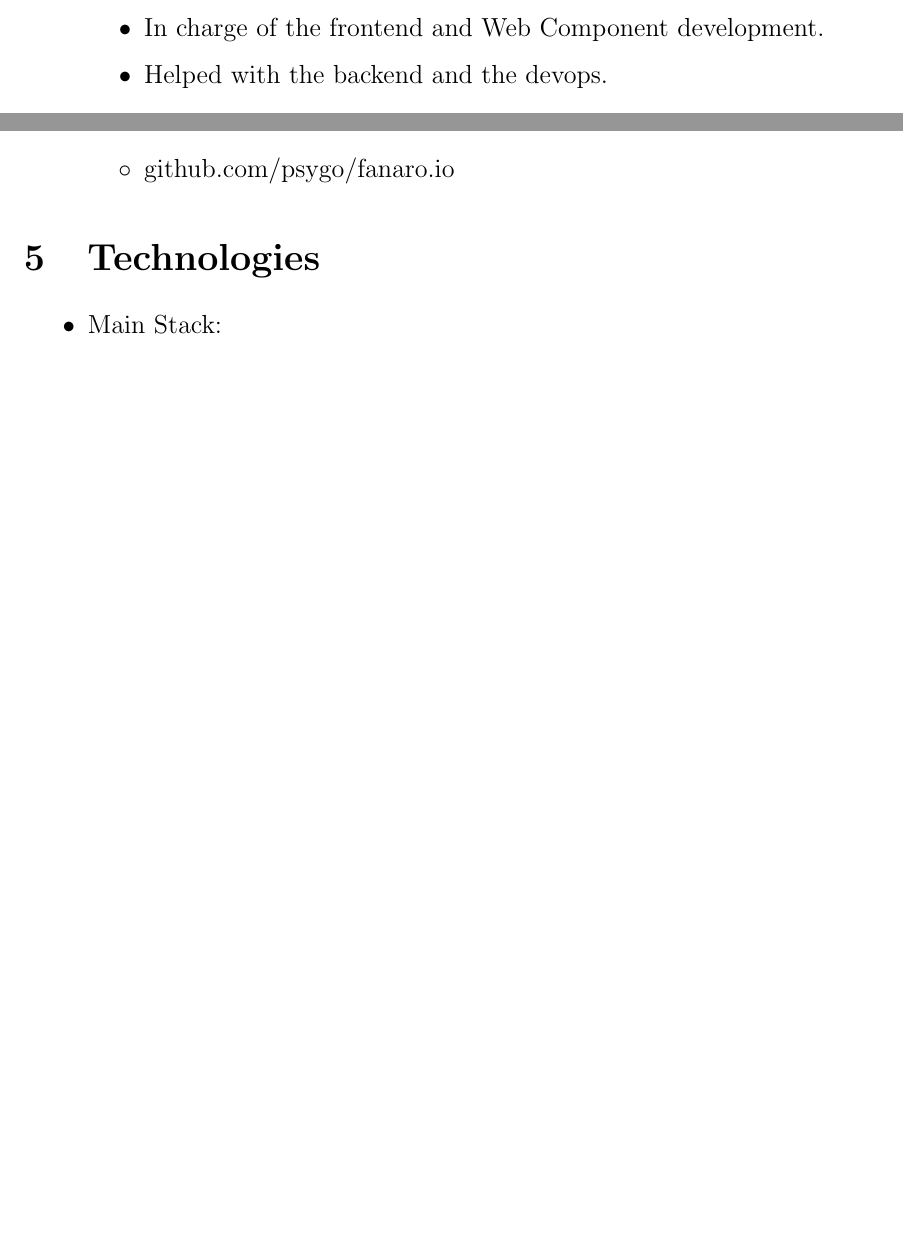
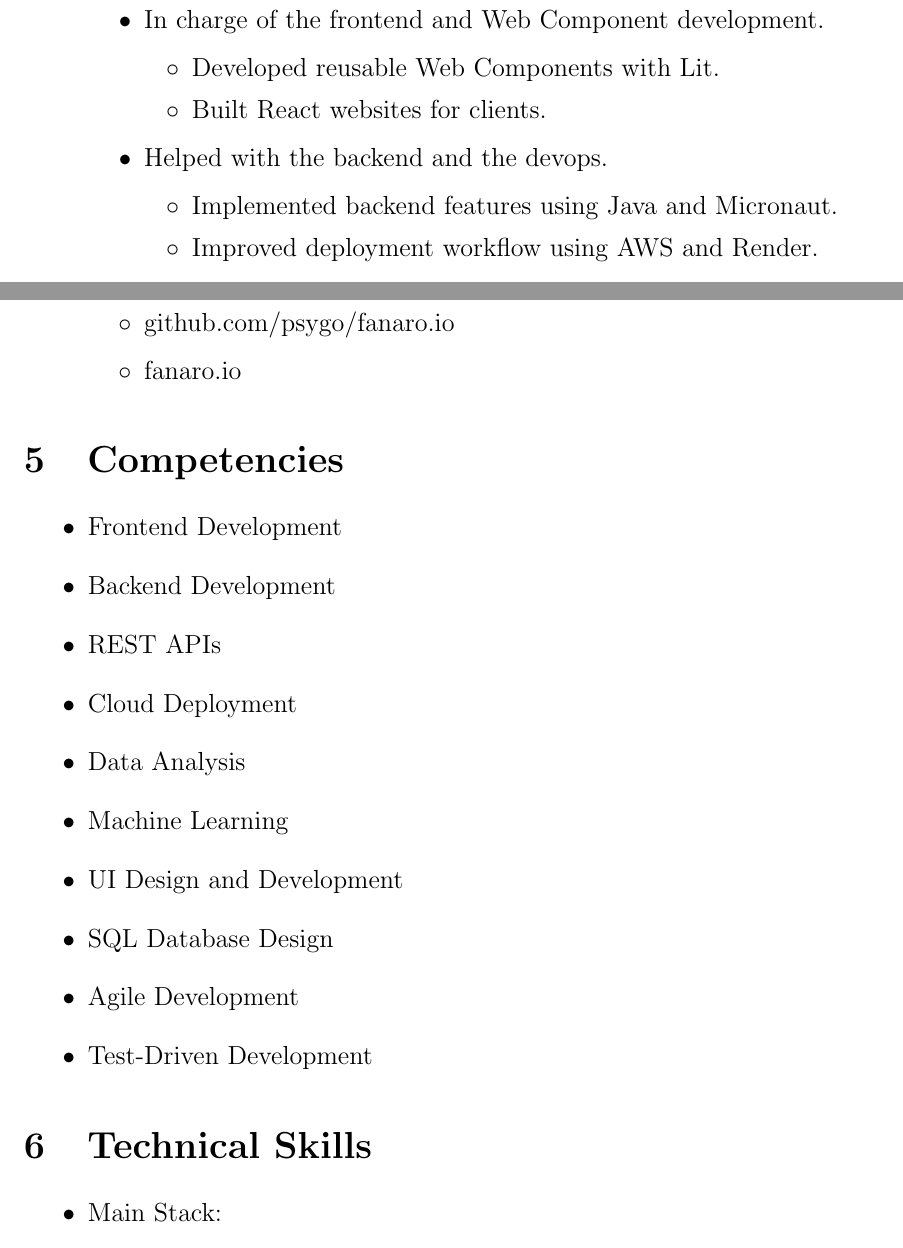
Before and after one commit to psygo/cv, a LaTeX CV (src/CV.tex): two parts of pages 1 and 4 of 7 before the commit and two parts of pages 2 and 5 of 8 after it, joined at a grey line, cut so that both start at the same text, the shorter picture padded with empty space. Compiled offline with pdfLaTeX.

Commit message:
improvements based on ChatGPT's feedback

```diff
--- a/src/CV.tex
+++ b/src/CV.tex
@@ -83,7 +85,15 @@ Check out my portfolio and blog: \textbf{\href{https://neofanaroio.vercel.app}{n
   \item \textbf{Full Stack Developer} @ Vertical Insure \textit{(Feb 2023 -- Jun 2023)}
     \begin{itemize}
       \item In charge of the frontend and Web Component development.
+        \begin{itemize}
+          \item Developed reusable Web Components with Lit.
+          \item Built React websites for clients.
+        \end{itemize}
       \item Helped with the backend and the devops.
+        \begin{itemize}
+          \item Implemented backend features using Java and Micronaut.
+          \item Improved deployment workflow using AWS and Render.
+        \end{itemize}
       \item Tech Stack:
         \begin{itemize}
           \item Frontend: React, Lit Framework, JS | TS
@@ -183,10 +197,26 @@ Check out my portfolio and blog: \textbf{\href{https://neofanaroio.vercel.app}{n
     \begin{itemize}
       \item My old blog, with no frameworks, HTML, CSS, and Web Components.
       \item \href{https://github.com/psygo/fanaro.io}{github.com/psygo/fanaro.io}
+      \item \href{https://psygo.github.io/fanaro.io/}{fanaro.io}
     \end{itemize}
 \end{itemize}
 
-\section{Technologies}
+\section{Competencies}
+
+\begin{itemize}
+  \item Frontend Development
+  \item Backend Development
+  \item REST APIs
+  \item Cloud Deployment
+  \item Data Analysis
+  \item Machine Learning
+  \item UI Design and Development
+  \item SQL Database Design
+  \item Agile Development
+  \item Test-Driven Development
+\end{itemize}
+
+\section{Technical Skills}
 
 \begin{itemize}
   \item Main Stack:
```
Also changed, not shown: src/CV.pdf, src/CV.tex (21 more changed lines).
